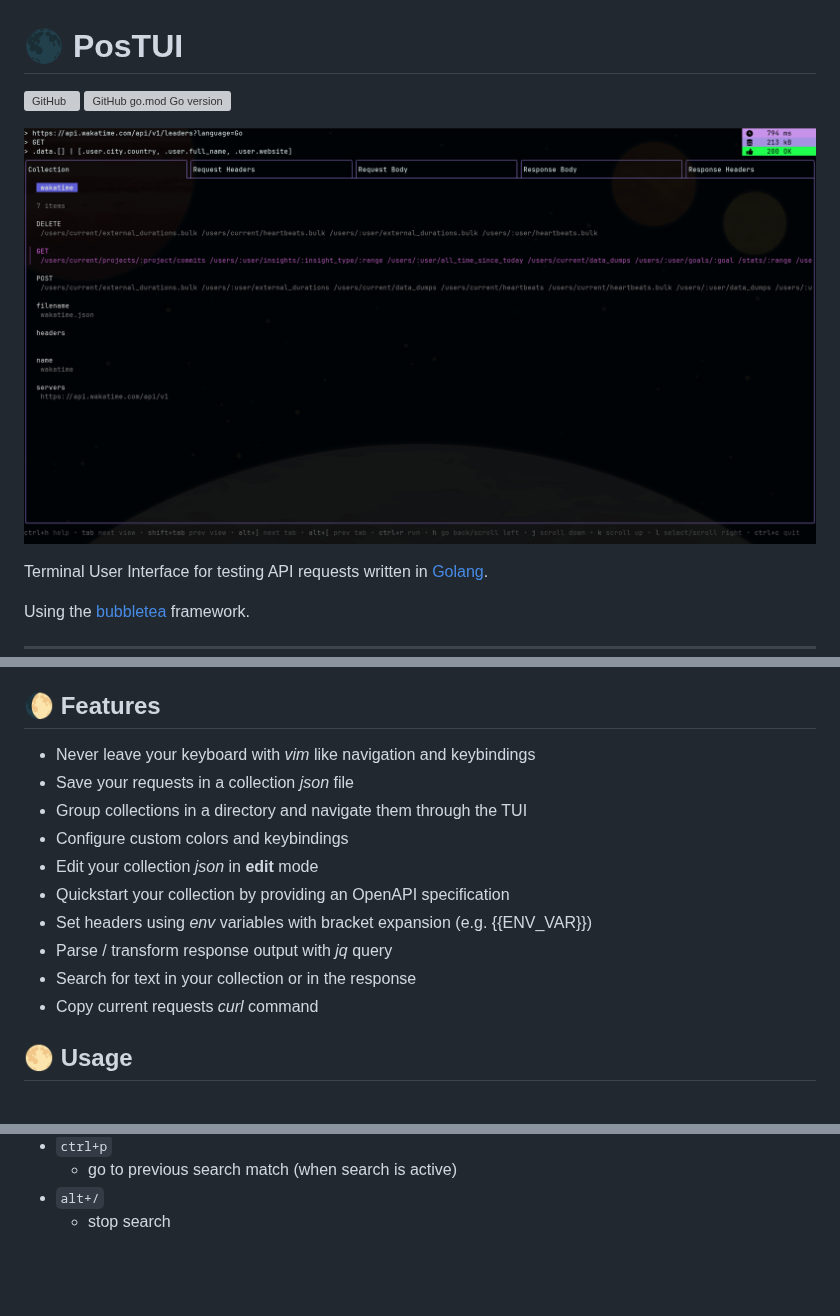
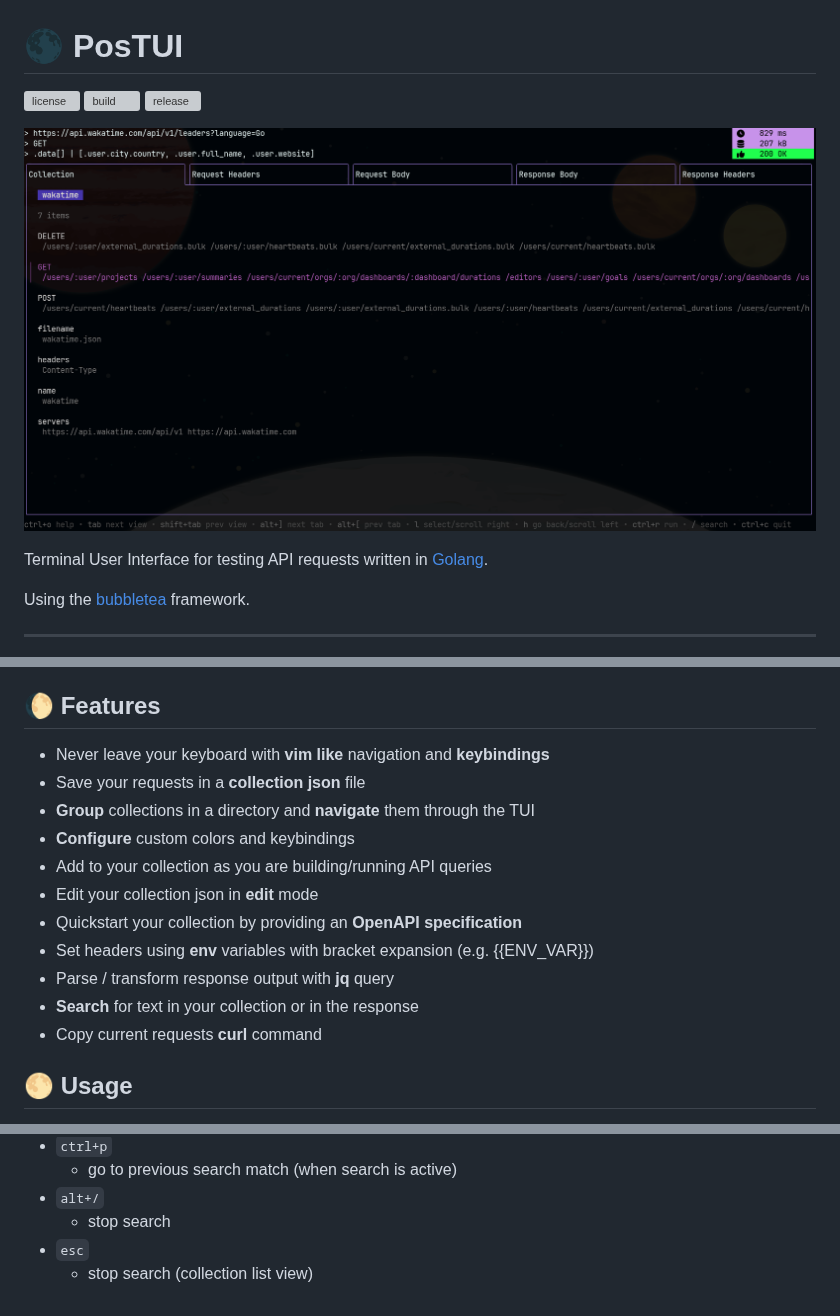
Before and after one commit to bramca/postui, a Markdown page: README.md, 3 parts joined by grey strips. Rendered like a GitHub page; pictures changed too: .img/postui.png; blank space fills up the shorter version; grey boxes are pictures that could not be loaded.

```diff
--- a/README.md
+++ b/README.md
@@ -1,7 +1,8 @@
 # 🌑 PosTUI
 
-![GitHub](https://img.shields.io/github/license/bramca/postui)
-![GitHub go.mod Go version](https://img.shields.io/github/go-mod/go-version/bramca/postui)
+![license](https://img.shields.io/github/license/bramca/postui)
+[![build](https://github.com/bramca/postui/actions/workflows/release.yaml/badge.svg)](https://github.com/bramca/postui/actions/workflows/release.yaml)
+[![release](https://img.shields.io/github/v/release/bramca/postui.svg)](https://github.com/bramca/postui/releases)
 
 ![postui](.img/postui.png)
 
@@ -29,16 +30,17 @@ or check out the [releases](https://github.com/bramca/postui/releases)
 
 ## 🌔 Features
 
-- Never leave your keyboard with *vim* like navigation and keybindings
-- Save your requests in a collection *json* file
-- Group collections in a directory and navigate them through the TUI
-- Configure custom colors and keybindings
-- Edit your collection *json* in **edit** mode
-- Quickstart your collection by providing an OpenAPI specification
-- Set headers using *env* variables with bracket expansion (e.g. {{ENV_VAR}})
-- Parse / transform response output with *jq* query
-- Search for text in your collection or in the response
-- Copy current requests *curl* command
+- Never leave your keyboard with **vim like** navigation and **keybindings**
+- Save your requests in a **collection json** file
+- **Group** collections in a directory and **navigate** them through the TUI
+- **Configure** custom colors and keybindings
+- Add to your collection as you are building/running API queries
+- Edit your collection json in **edit** mode
+- Quickstart your collection by providing an **OpenAPI specification**
+- Set headers using **env** variables with bracket expansion (e.g. {{ENV_VAR}})
+- Parse / transform response output with **jq** query
+- **Search** for text in your collection or in the response
+- Copy current requests **curl** command
 
 ## 🌕 Usage
 
@@ -239,3 +243,5 @@ actions:
     * go to previous search match (when search is active)
 - `alt+/`
     * stop search
+- `esc`
+    * stop search (collection list view)
```
Also changed, not shown: other parts of README.md (+5 -3 lines), 6 other files.
